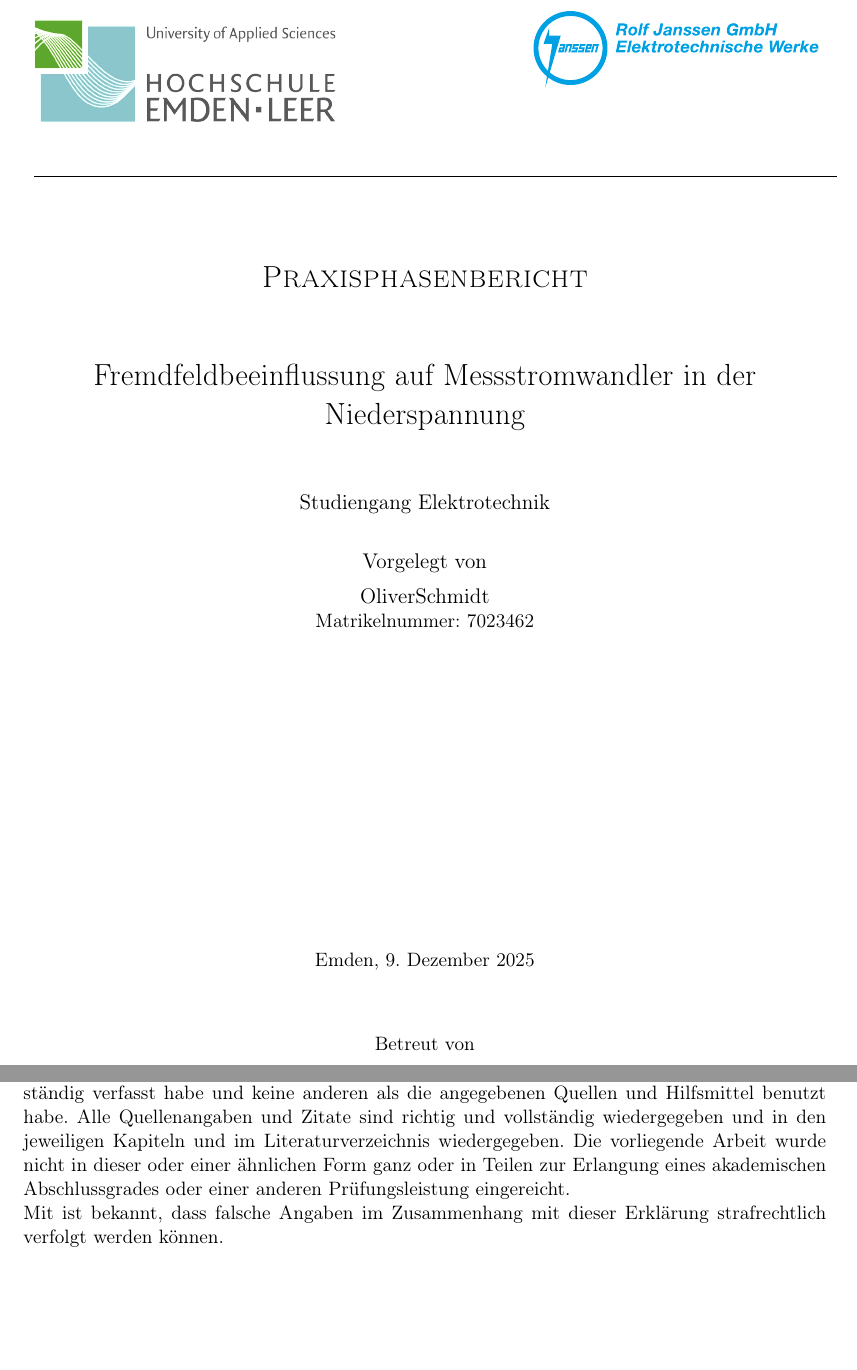
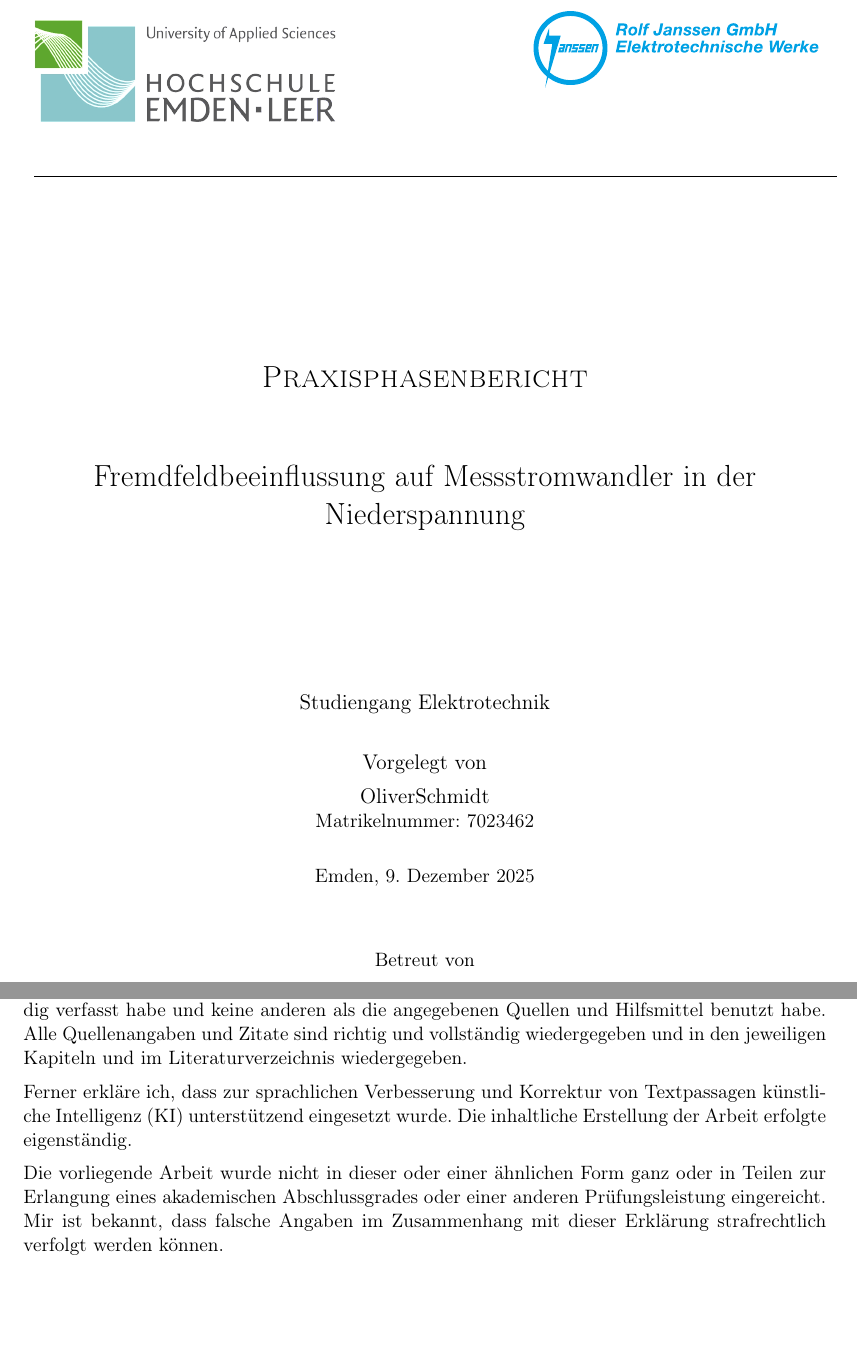
Before and after one commit to oliverschmidt99/Praxisphasenbericht-Fremdfeldbeeinflussung-Messstromwandler, a LaTeX document (main.tex, which reads 02_Inhalt/01_Vorspann/00_deckblatt.tex, 02_Inhalt/03_Nachspann/eigenstaendigkeitserklaerung.tex): two parts of pages 1 and 23 of 23 before the commit and two parts of pages 1 and 22 of 22 after it, joined at a grey line, cut so that both start at the same text. Compiled offline with pdfLaTeX.

Commit message:
Anpassungen am Deckblatt für besseren Abstand; Änderung der Bildgröße in der Unternehmensvorstellung; Ergänzung zur Nutzung von KI in der Eidesstattlichen Versicherung

```diff
--- a/02_Inhalt/01_Vorspann/00_deckblatt.tex
+++ b/02_Inhalt/01_Vorspann/00_deckblatt.tex
@@ -35,7 +35,7 @@
 	% Dieser Block zentriert nur noch den Titel-Block
 	\begin{center}
 
-		\vspace{1cm} % Fester Abstand von oben, ggf. anpassen
+		\vspace{3cm} % Fester Abstand von oben, ggf. anpassen
 
 		\LARGE{\textsc{\praktikumstitel}}
 		\ifx\semester\empty\else\LARGE{\textsc{\semester}}\fi
@@ -44,7 +44,7 @@
 		\ifx\versuchsnummer\empty\else\LARGE{\textsc{\versuchsnummer}}\fi
 		\LARGE{\versuchstitel}
 
-		\vspace{1cm}%
+		\vspace{3cm}%
 		\large
 
 		\studiengang
@@ -59,11 +59,6 @@
 		\normalsize Matrikelnummer: \matrikelnummerStudZwei
 
 	\end{center}
-
-	% === FUSSBEREICH (Am Seitenende ausgerichtet) ===
-	% \vfill fügt dehnbaren Leerraum ein und schiebt alles danach
-	% an den unteren Rand der Seite.
-	\vfill
 
 	% Eigene Umgebung für den Fußbereich, um ihn zu zentrieren
 	\begin{center}
--- a/02_Inhalt/03_Nachspann/eigenstaendigkeitserklaerung.tex
+++ b/02_Inhalt/03_Nachspann/eigenstaendigkeitserklaerung.tex
@@ -7,13 +7,18 @@
 \addsec*{Eidesstattliche Versicherung}
 
 Ich, der Unterzeichnende, erkläre hiermit an Eides statt, dass ich die vorliegende Arbeit
-selbständig verfasst habe und keine anderen als die angegebenen Quellen und Hilfsmittel benutzt
-habe. Alle Quellenangaben und Zitate sind richtig und vollständig wiedergegeben und in den
-jeweiligen Kapiteln und im Literaturverzeichnis wiedergegeben. Die vorliegende Arbeit wurde nicht in
+selbständig verfasst habe und keine anderen als die angegebenen Quellen und Hilfsmittel benutzt habe.
+Alle Quellenangaben und Zitate sind richtig und vollständig wiedergegeben und in den
+jeweiligen Kapiteln und im Literaturverzeichnis wiedergegeben.
+
+Ferner erkläre ich, dass zur sprachlichen Verbesserung und Korrektur von Textpassagen künstliche Intelligenz (KI) unterstützend eingesetzt wurde. Die inhaltliche Erstellung der Arbeit erfolgte eigenständig.
+
+Die vorliegende Arbeit wurde nicht in
 dieser oder einer ähnlichen Form ganz oder in Teilen zur Erlangung eines akademischen
 Abschlussgrades oder einer anderen Prüfungsleistung eingereicht.\\
-Mit ist bekannt, dass falsche Angaben im Zusammenhang mit dieser Erklärung strafrechtlich verfolgt
+Mir ist bekannt, dass falsche Angaben im Zusammenhang mit dieser Erklärung strafrechtlich verfolgt
 werden können.
+
 \vspace{3cm}
 
 \noindent\makebox[5cm][l]{Ort, Datum} \hspace{4cm} \makebox[5cm][r]{Unterschrift}
```
Also changed, not shown: 02_Inhalt/02_Hauptteil/01_vorstellung_unternehmen.tex (+1 -1 lines).
